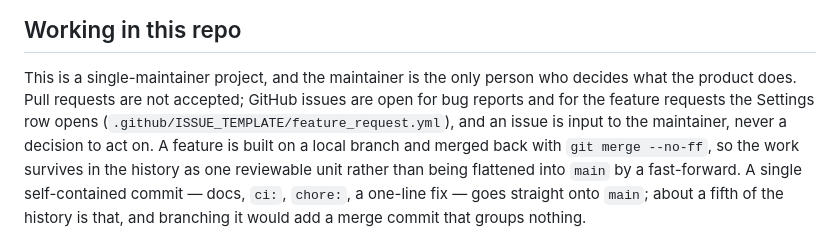
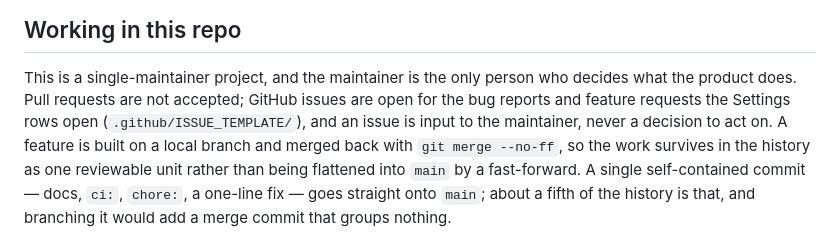
Before and after one commit to jaytech64/piastre, a Markdown page: CLAUDE.md, the part around the change. Rendered like a GitHub page.

Commit message:
docs: both settings rows open a github issue form

```diff
--- a/CLAUDE.md
+++ b/CLAUDE.md
@@ -42,7 +42,7 @@ If you find yourself restating a KDoc block, the KDoc was the right place and th
 ## Working in this repo
 
 This is a single-maintainer project, and the maintainer is the only person who decides what the product does.
-Pull requests are not accepted; GitHub issues are open for bug reports and for the feature requests the Settings row opens (`.github/ISSUE_TEMPLATE/feature_request.yml`), and an issue is input to the maintainer, never a decision to act on.
+Pull requests are not accepted; GitHub issues are open for the bug reports and feature requests the Settings rows open (`.github/ISSUE_TEMPLATE/`), and an issue is input to the maintainer, never a decision to act on.
 A feature is built on a local branch and merged back with `git merge --no-ff`, so the work survives in the history as one reviewable unit rather than being flattened into `main` by a fast-forward.
 A single self-contained commit — docs, `ci:`, `chore:`, a one-line fix — goes straight onto `main`; about a fifth of the history is that, and branching it would add a merge commit that groups nothing.
 
```
